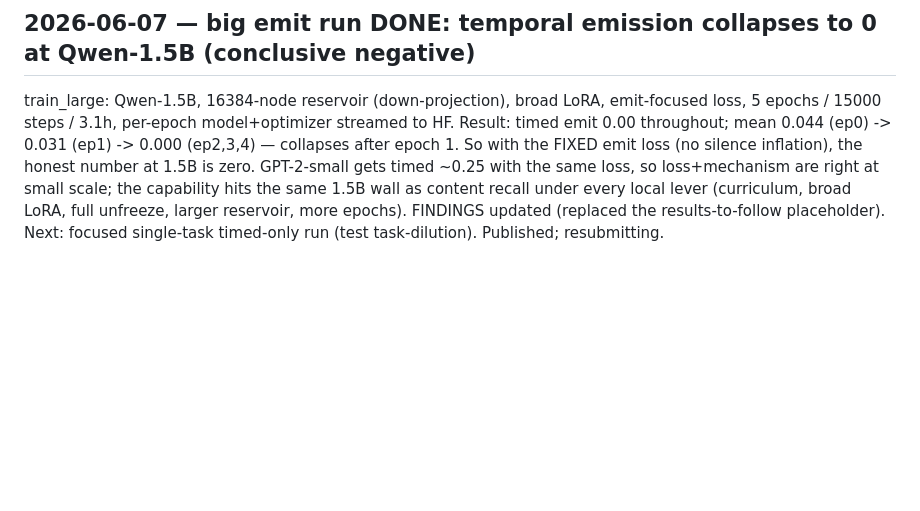
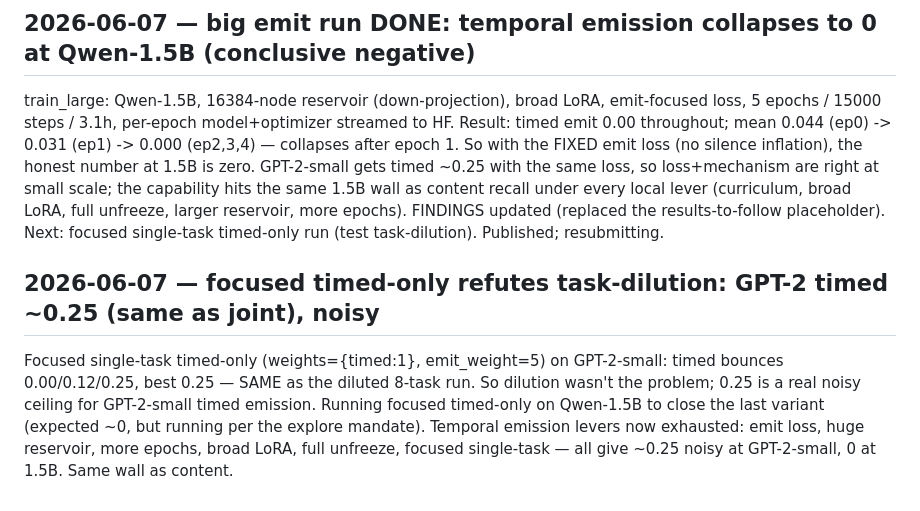
Before and after one commit to EmmaLeonhart/reservoiragent, a Markdown page: devlog.md, the part around the change. Rendered like a GitHub page; blank space fills up the shorter version.

Commit message:
devlog: focused timed-only refutes dilution (GPT-2 timed ~0.25 = joint); focused Qwen next
Co-Authored-By: Claude Opus 4.8 (1M context) <noreply@anthropic.com>

```diff
--- a/devlog.md
+++ b/devlog.md
@@ -1746,3 +1746,12 @@ timed ~0.25 with the same loss, so loss+mechanism are right at small scale; the
 the same 1.5B wall as content recall under every local lever (curriculum, broad LoRA, full
 unfreeze, larger reservoir, more epochs). FINDINGS updated (replaced the results-to-follow
 placeholder). Next: focused single-task timed-only run (test task-dilution). Published; resubmitting.
+
+## 2026-06-07 — focused timed-only refutes task-dilution: GPT-2 timed ~0.25 (same as joint), noisy
+
+Focused single-task timed-only (weights={timed:1}, emit_weight=5) on GPT-2-small: timed bounces
+0.00/0.12/0.25, best 0.25 — SAME as the diluted 8-task run. So dilution wasn't the problem; 0.25
+is a real noisy ceiling for GPT-2-small timed emission. Running focused timed-only on Qwen-1.5B to
+close the last variant (expected ~0, but running per the explore mandate). Temporal emission
+levers now exhausted: emit loss, huge reservoir, more epochs, broad LoRA, full unfreeze, focused
+single-task — all give ~0.25 noisy at GPT-2-small, 0 at 1.5B. Same wall as content.
```
